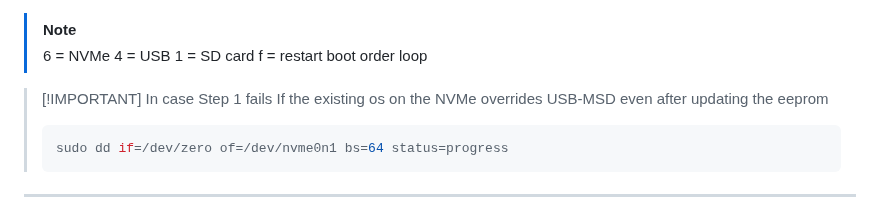
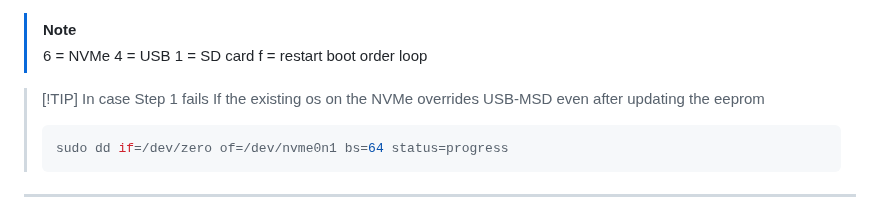
Before and after one commit to SadBIOS/Kokoro-TTS-Airgapped, a Markdown page: README.md, the part around the change. Rendered like a GitHub page.

Commit message:
Update README.md
schmoll mistaq

````diff
--- a/README.md
+++ b/README.md
@@ -28,7 +28,7 @@ BOOT_ORDER=0xf4
 > 1 = SD card
 > f = restart boot order loop
 
-> [!IMPORTANT] In case Step 1 fails
+> [!TIP] In case Step 1 fails
 > If the existing os on the NVMe overrides USB-MSD even after updating the eeprom
 >```bash
 >sudo dd if=/dev/zero of=/dev/nvme0n1 bs=64 status=progress
````
